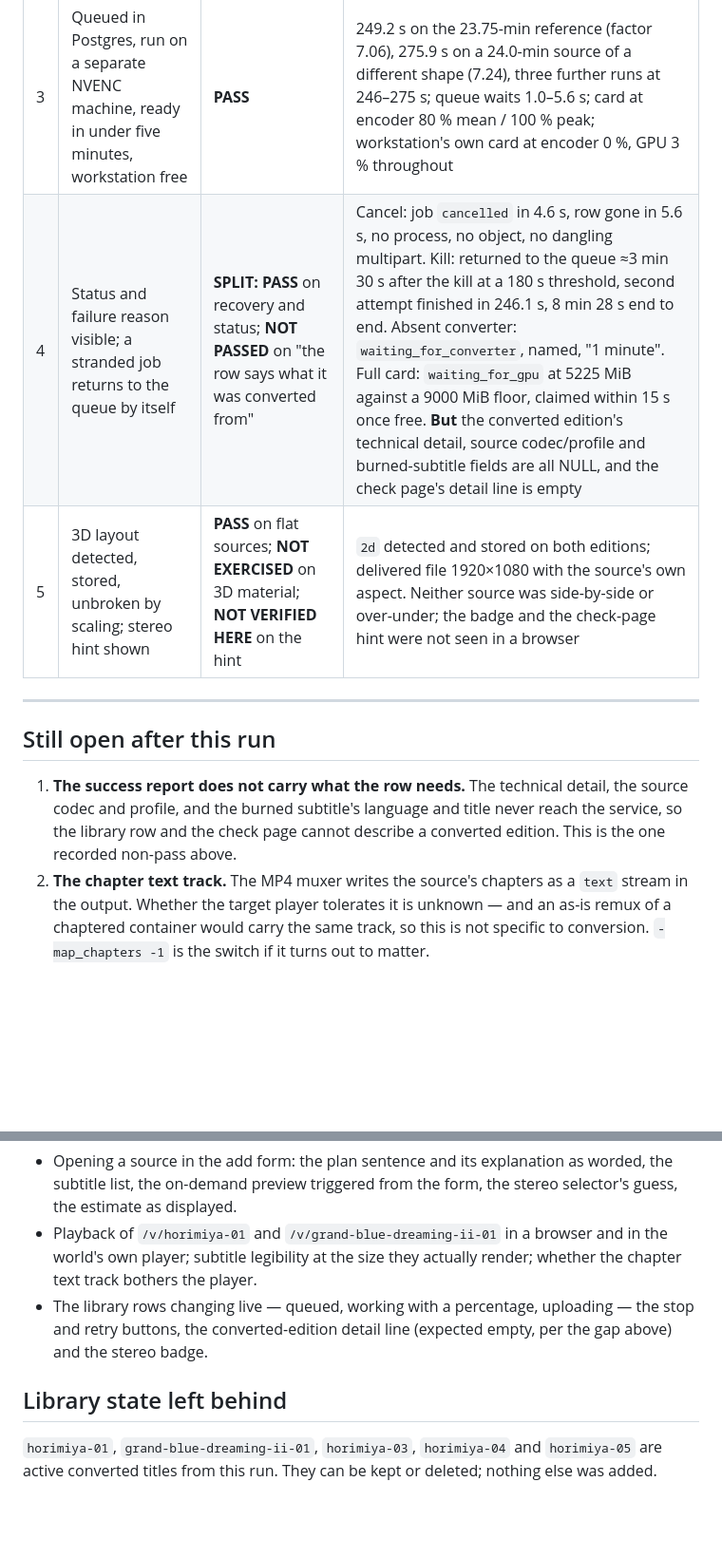
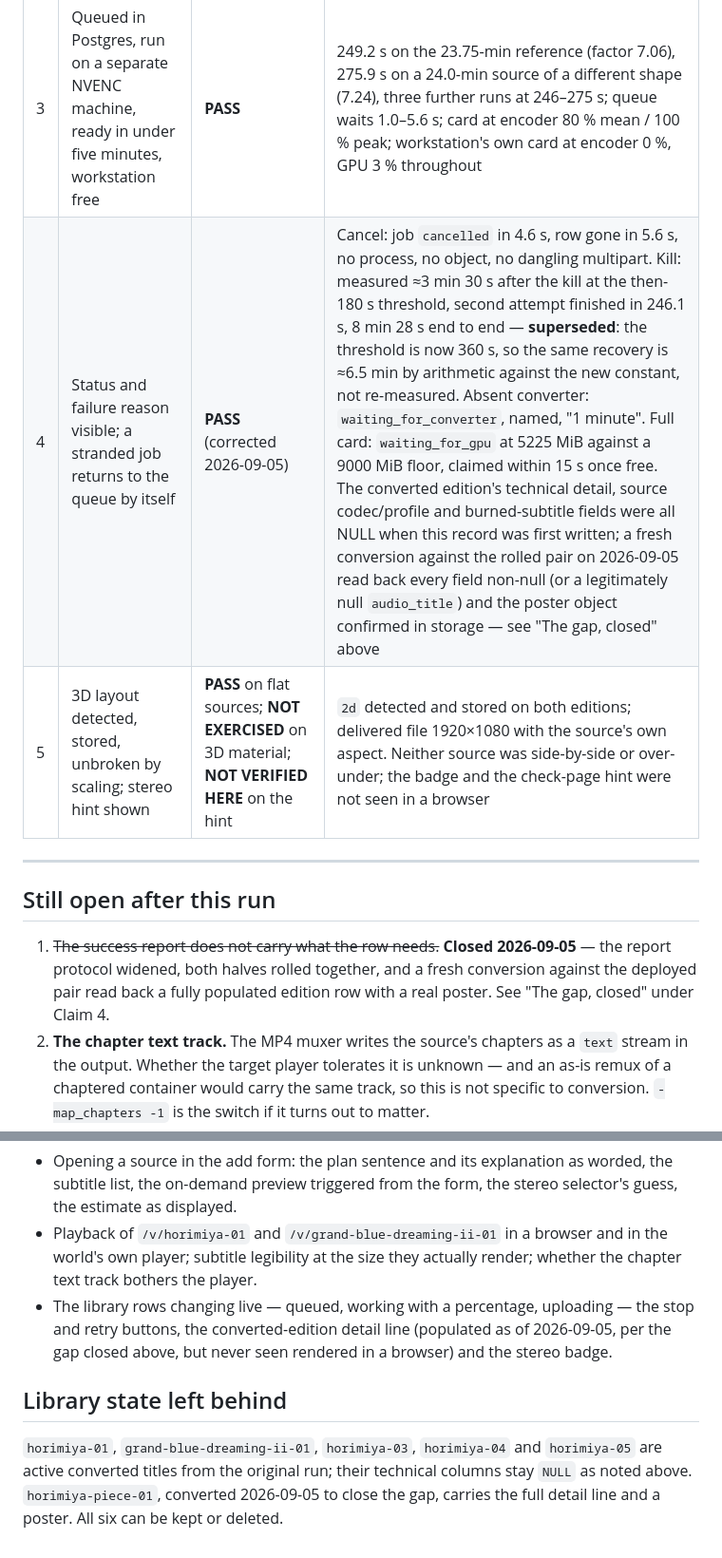
Before and after one commit to Akiya82/mytube, a Markdown page: docs/experiments/11-gpu-conversion-acceptance.md, 2 parts joined by grey strips. Shown at 95% size. Drawn GitHub-style; blank space fills up the shorter version.

```diff
--- a/docs/experiments/11-gpu-conversion-acceptance.md
+++ b/docs/experiments/11-gpu-conversion-acceptance.md
@@ -330,17 +371,17 @@ says which part.
 | 1 | Plan produced and explained; subtitle track chosen for burn-in | **PASS** on the pipeline; **NOT VERIFIED HERE** on its presentation | `transcode` on ten-bit HEVC with the codec named; `passthrough` plus over-ceiling warning on 38 Mbit/s H.264; ASS track enumerated, resolved and burned on both sources. The form's own wording, subtitle list and stereo selector were never opened in a browser |
 | 2 | Preview frame with burned subtitles renders in seconds, before conversion | **PASS** on honesty; **NOT MEASURED** on duration | Preview at 602.28 s against the delivered file at the same timestamp: same text, same italic face from the attached fonts, same position, same size, legible in both, no encoding damage across two ffmpeg builds on two machines. The render was not put on a clock |
 | 3 | Queued in Postgres, run on a separate NVENC machine, ready in under five minutes, workstation free | **PASS** | 249.2 s on the 23.75-min reference (factor 7.06), 275.9 s on a 24.0-min source of a different shape (7.24), three further runs at 246–275 s; queue waits 1.0–5.6 s; card at encoder 80 % mean / 100 % peak; workstation's own card at encoder 0 %, GPU 3 % throughout |
-| 4 | Status and failure reason visible; a stranded job returns to the queue by itself | **SPLIT: PASS** on recovery and status; **NOT PASSED** on "the row says what it was converted from" | Cancel: job `cancelled` in 4.6 s, row gone in 5.6 s, no process, no object, no dangling multipart. Kill: returned to the queue ≈3 min 30 s after the kill at a 180 s threshold, second attempt finished in 246.1 s, 8 min 28 s end to end. Absent converter: `waiting_for_converter`, named, "1 minute". Full card: `waiting_for_gpu` at 5225 MiB against a 9000 MiB floor, claimed within 15 s once free. **But** the converted edition's technical detail, source codec/profile and burned-subtitle fields are all NULL, and the check page's detail line is empty |
+| 4 | Status and failure reason visible; a stranded job returns to the queue by itself | **PASS** (corrected 2026-09-05) | Cancel: job `cancelled` in 4.6 s, row gone in 5.6 s, no process, no object, no dangling multipart. Kill: measured ≈3 min 30 s after the kill at the then-180 s threshold, second attempt finished in 246.1 s, 8 min 28 s end to end — **superseded**: the threshold is now 360 s, so the same recovery is ≈6.5 min by arithmetic against the new constant, not re-measured. Absent converter: `waiting_for_converter`, named, "1 minute". Full card: `waiting_for_gpu` at 5225 MiB against a 9000 MiB floor, claimed within 15 s once free. The converted edition's technical detail, source codec/profile and burned-subtitle fields were all NULL when this record was first written; a fresh conversion against the rolled pair on 2026-09-05 read back every field non-null (or a legitimately null `audio_title`) and the poster object confirmed in storage — see "The gap, closed" above |
 | 5 | 3D layout detected, stored, unbroken by scaling; stereo hint shown | **PASS** on flat sources; **NOT EXERCISED** on 3D material; **NOT VERIFIED HERE** on the hint | `2d` detected and stored on both editions; delivered file 1920×1080 with the source's own aspect. Neither source was side-by-side or over-under; the badge and the check-page hint were not seen in a browser |
 
 ---
 
 ## Still open after this run
 
-1. **The success report does not carry what the row needs.** The technical detail, the
-   source codec and profile, and the burned subtitle's language and title never reach the
-   service, so the library row and the check page cannot describe a converted edition.
-   This is the one recorded non-pass above.
+1. ~~The success report does not carry what the row needs.~~ **Closed 2026-09-05** — the
+   report protocol widened, both halves rolled together, and a fresh conversion against
+   the deployed pair read back a fully populated edition row with a real poster. See "The
+   gap, closed" under Claim 4.
 2. **The chapter text track.** The MP4 muxer writes the source's chapters as a `text`
    stream in the output. Whether the target player tolerates it is unknown — and an as-is
    remux of a chaptered container would carry the same track, so this is not specific to
@@ -363,11 +404,12 @@ absence for a pass:
   world's own player; subtitle legibility at the size they actually render; whether the
   chapter text track bothers the player.
 - The library rows changing live — queued, working with a percentage, uploading — the
-  stop and retry buttons, the converted-edition detail line (expected empty, per the gap
-  above) and the stereo badge.
+  stop and retry buttons, the converted-edition detail line (populated as of 2026-09-05,
+  per the gap closed above, but never seen rendered in a browser) and the stereo badge.
 
 ## Library state left behind
 
 `horimiya-01`, `grand-blue-dreaming-ii-01`, `horimiya-03`, `horimiya-04` and
-`horimiya-05` are active converted titles from this run. They can be kept or deleted;
-nothing else was added.
+`horimiya-05` are active converted titles from the original run; their technical
+columns stay `NULL` as noted above. `horimiya-piece-01`, converted 2026-09-05 to close
+the gap, carries the full detail line and a poster. All six can be kept or deleted.
```
Also changed, not shown: other parts of docs/experiments/11-gpu-conversion-acceptance.md (+57 -16 lines).
